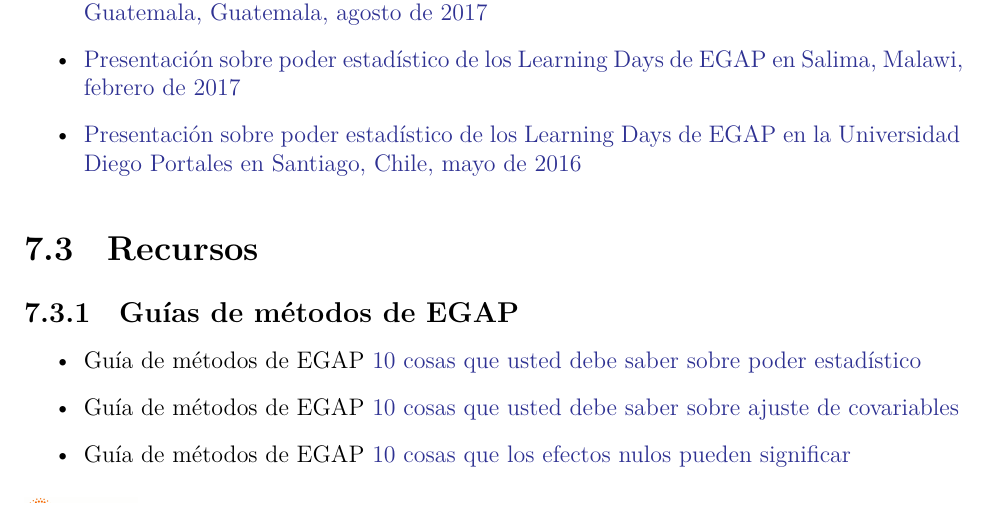
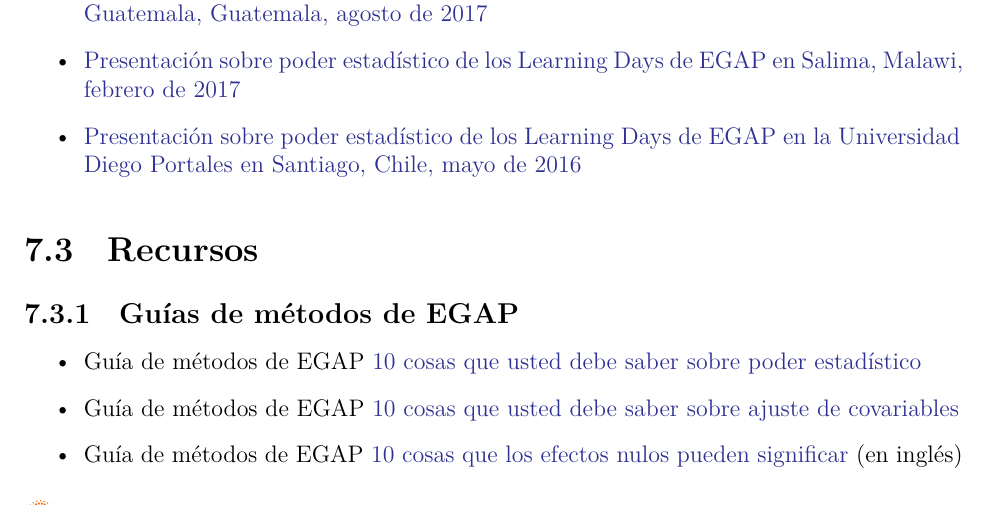
Before and after one commit to egap/theory_and_practice_of_field_experiments_spanish, a LaTeX thesis (theory_and_practice_of_field_experiments_spanish.tex): part of page 30 of 66, cut so that both start at the same text. The pictures show the PDF file theory_and_practice_of_field_experiments_spanish.pdf that the author committed with the source.

Commit message:
Deploying to gh-pages from @ egap/theory_and_practice_of_field_experiments_spanish@c3305e30b671979e2ac21e6cd3eb460a71852506 🚀

```diff
--- a/theory_and_practice_of_field_experiments_spanish.tex
+++ b/theory_and_practice_of_field_experiments_spanish.tex
@@ -807,15 +807,15 @@ También puede ver la discusión sobre los problemas que conlleva el estimar el
 \begin{itemize}
 \item
   Guía de métodos de EGAP
-  \href{https://egap.org/resource/10-types-of-treatment-effect-you-should-know-about/}{10 tipos de efectos de tratamiento que usted debe conocer}
-\item
-  Guía de métodos de EGAP \href{https://egap.org/resource/10-things-to-know-about-covariate-adjustment/}{10 cosas que usted debe saber sobre el ajuste de covarianza}
-\item
-  Guía de métodos de EGAP \href{https://egap.org/resource/10-things-to-know-about-missing-data/}{10 cosas que usted debe saber sobre datos faltantes}
-\item
-  Guía de métodos de EGAP \href{https://egap.org/resource/10-things-to-know-about-the-local-average-treatment-effect/}{10 cosas que debe saber sobre el efecto local promedio del tratamiento}
-\item
-  Guía de métodos de EGAP \href{https://egap.org/resource/10-things-to-know-about-spillovers/}{10 cosas que debe saber sobre efectos de derrame}
+  \href{https://egap.org/es/resource/10-tipos-de-efectos-de-tratamiento-que-debe-conocer/}{10 tipos de efectos de tratamiento que usted debe conocer}
+\item
+  Guía de métodos de EGAP \href{https://egap.org/es/resource/10-cosas-que-debe-saber-sobre-el-ajuste-de-las-covariables/}{10 cosas que usted debe saber sobre el ajuste de covarianza}
+\item
+  Guía de métodos de EGAP \href{https://egap.org/resource/10-things-to-know-about-missing-data/}{10 cosas que usted debe saber sobre datos faltantes} (en inglés)
+\item
+  Guía de métodos de EGAP \href{https://egap.org/resource/10-things-to-know-about-the-local-average-treatment-effect/}{10 cosas que debe saber sobre el efecto local promedio del tratamiento} (en inglés)
+\item
+  Guía de métodos de EGAP \href{https://egap.org/resource/10-things-to-know-about-spillovers/}{10 cosas que debe saber sobre efectos de derrame} (en inglés)
 \end{itemize}
 
 \hypertarget{libros-capuxedtulos-y-artuxedculos-3}{%
@@ -910,11 +910,11 @@ Si desea, también puede ver las diapositivas utilizadas en sesiones pasadas de
 
 \begin{itemize}
 \item
-  Guía de métodos de EGAP \href{https://egap.org/resource/10-things-you-need-know-about-statistical-power/}{10 cosas que usted debe saber sobre poder estadístico}
-\item
-  Guía de métodos de EGAP \href{https://egap.org/resource/10-things-to-know-about-covariate-adjustment/}{10 cosas que usted debe saber sobre ajuste de covariables}
-\item
-  Guía de métodos de EGAP \href{https://egap.org/resource/10-things-your-null-result-might-mean/}{10 cosas que los efectos nulos pueden significar}
+  Guía de métodos de EGAP \href{https://egap.org/es/resource/10-cosas-que-debe-saber-sobre-poder-estadistico/}{10 cosas que usted debe saber sobre poder estadístico}
+\item
+  Guía de métodos de EGAP \href{https://egap.org/es/resource/10-cosas-que-debe-saber-sobre-ajuste-de-covariables/}{10 cosas que usted debe saber sobre ajuste de covariables}
+\item
+  Guía de métodos de EGAP \href{https://egap.org/resource/10-things-your-null-result-might-mean/}{10 cosas que los efectos nulos pueden significar} (en inglés)
 \end{itemize}
 
 \hypertarget{informes-de-egap-sobre-poluxedticas-puxfablicas-y-paps}{%
```
Also changed, not shown: theory_and_practice_of_field_experiments_spanish.pdf, 4 other files.
